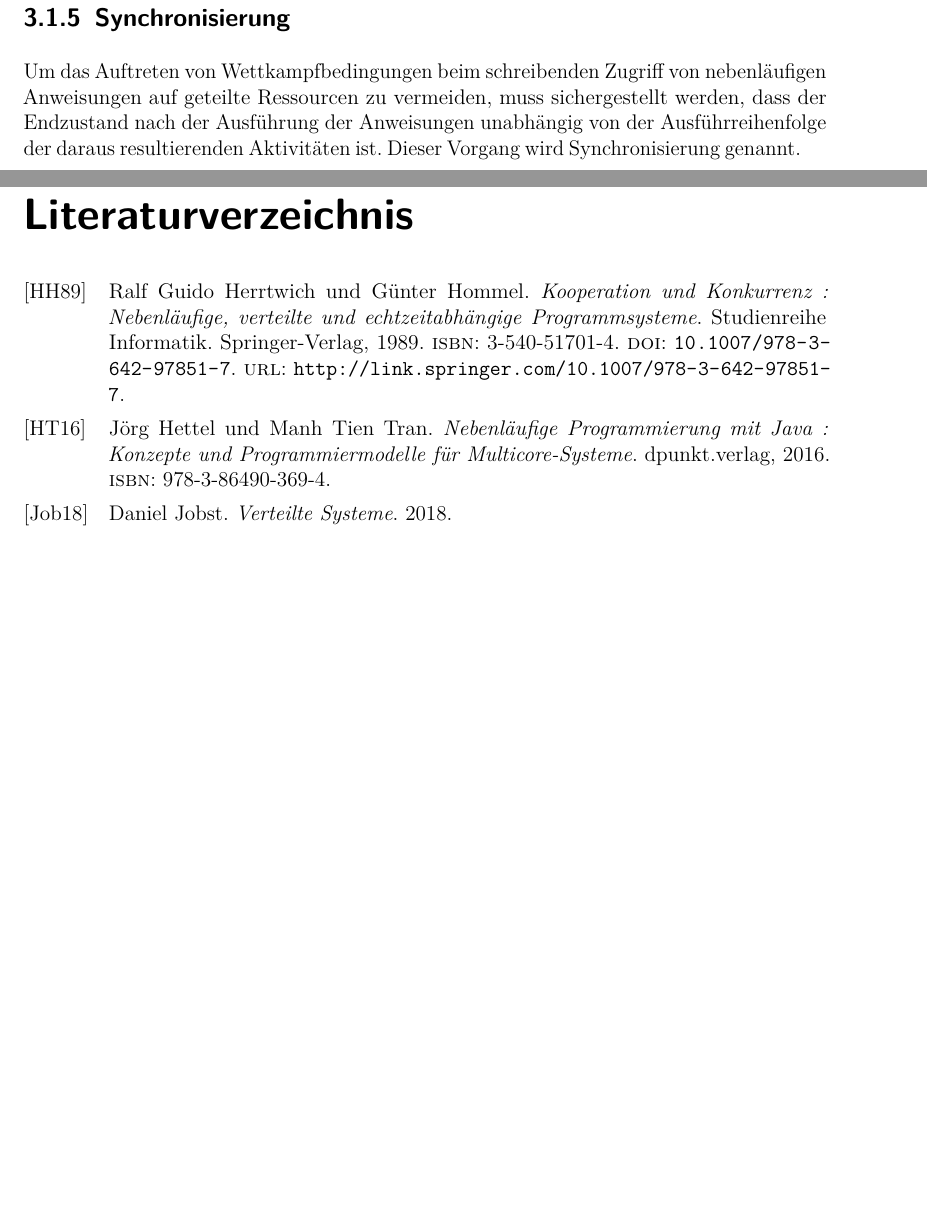
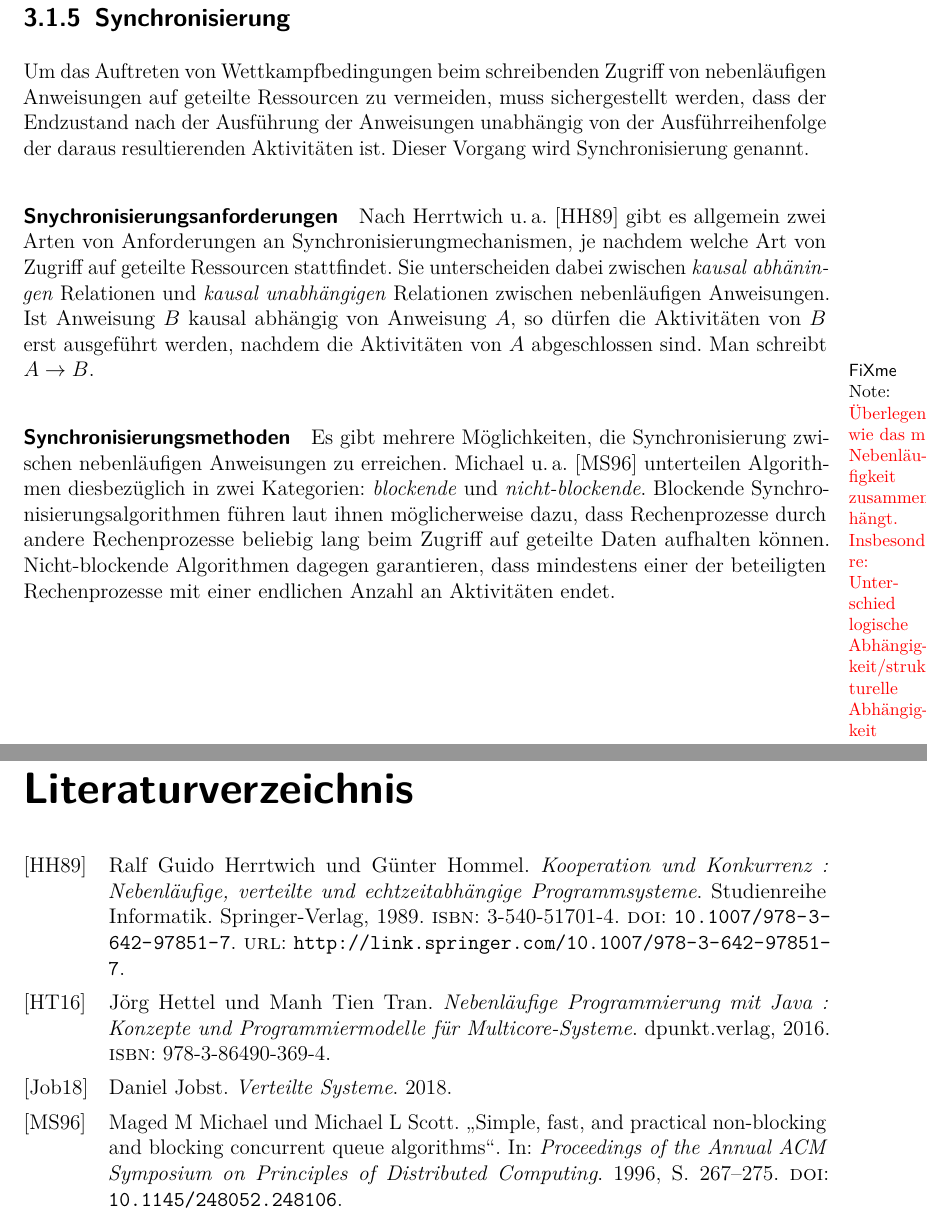
Before and after one commit to Teedious/masterarbeit, a LaTeX document (masterarbeit.tex, which reads capters/GrundlagenZuThreading.tex): two parts of pages 10 and 13 of 14 before the commit and two parts of pages 10 and 14 of 15 after it, joined at a grey line, cut so that both start at the same text, the shorter picture padded with empty space. Compiled offline with pdfLaTeX.

Commit message:
Write Synch chapter

```diff
--- a/capters/GrundlagenZuThreading.tex
+++ b/capters/GrundlagenZuThreading.tex
@@ -108,3 +108,7 @@ Aufgabe der nebenläufigen Programmierung ist es also, Anweisungen so zu struktu
 
 \subsection{Synchronisierung}
 Um das Auftreten von Wettkampfbedingungen beim schreibenden Zugriff von nebenläufigen Anweisungen auf geteilte Ressourcen zu vermeiden, muss sichergestellt werden, dass der Endzustand nach der Ausführung der Anweisungen unabhängig von der Ausführreihenfolge der daraus resultierenden Aktivitäten ist. Dieser Vorgang wird Synchronisierung genannt.
+
+\paragraph{Snychronisierungsanforderungen} Nach \textcite{Herrtwich1989} gibt es allgemein zwei Arten von Anforderungen an Synchronisierungmechanismen, je nachdem welche Art von Zugriff auf geteilte Ressourcen stattfindet. Sie unterscheiden dabei zwischen \emph{kausal abhäningen} Relationen und \emph{kausal unabhängigen} Relationen zwischen nebenläufigen Anweisungen. Ist Anweisung $B$ kausal abhängig von Anweisung $A$, so dürfen die Aktivitäten von $B$ erst ausgeführt werden, nachdem die Aktivitäten von $A$ abgeschlossen sind. Man schreibt $ A \to B$\todo{Überlegen wie das mit Nebenläufigkeit zusammenhängt. Insbesondere: Unterschied logische Abhängigkeit/strukturelle Abhängigkeit}.
+
+\paragraph{Synchronisierungsmethoden} Es gibt mehrere Möglichkeiten, die Synchronisierung zwischen nebenläufigen Anweisungen zu erreichen. \textcite{Michael1996} unterteilen Algorithmen diesbezüglich in zwei Kategorien: \emph{blockende} und \emph{nicht-blockende}. Blockende Synchronisierungsalgorithmen führen laut ihnen möglicherweise dazu, dass Rechenprozesse durch andere Rechenprozesse beliebig lang beim Zugriff auf geteilte Daten aufhalten können. Nicht-blockende Algorithmen dagegen garantieren, dass mindestens einer der beteiligten Rechenprozesse mit einer endlichen Anzahl an Aktivitäten endet.
```
